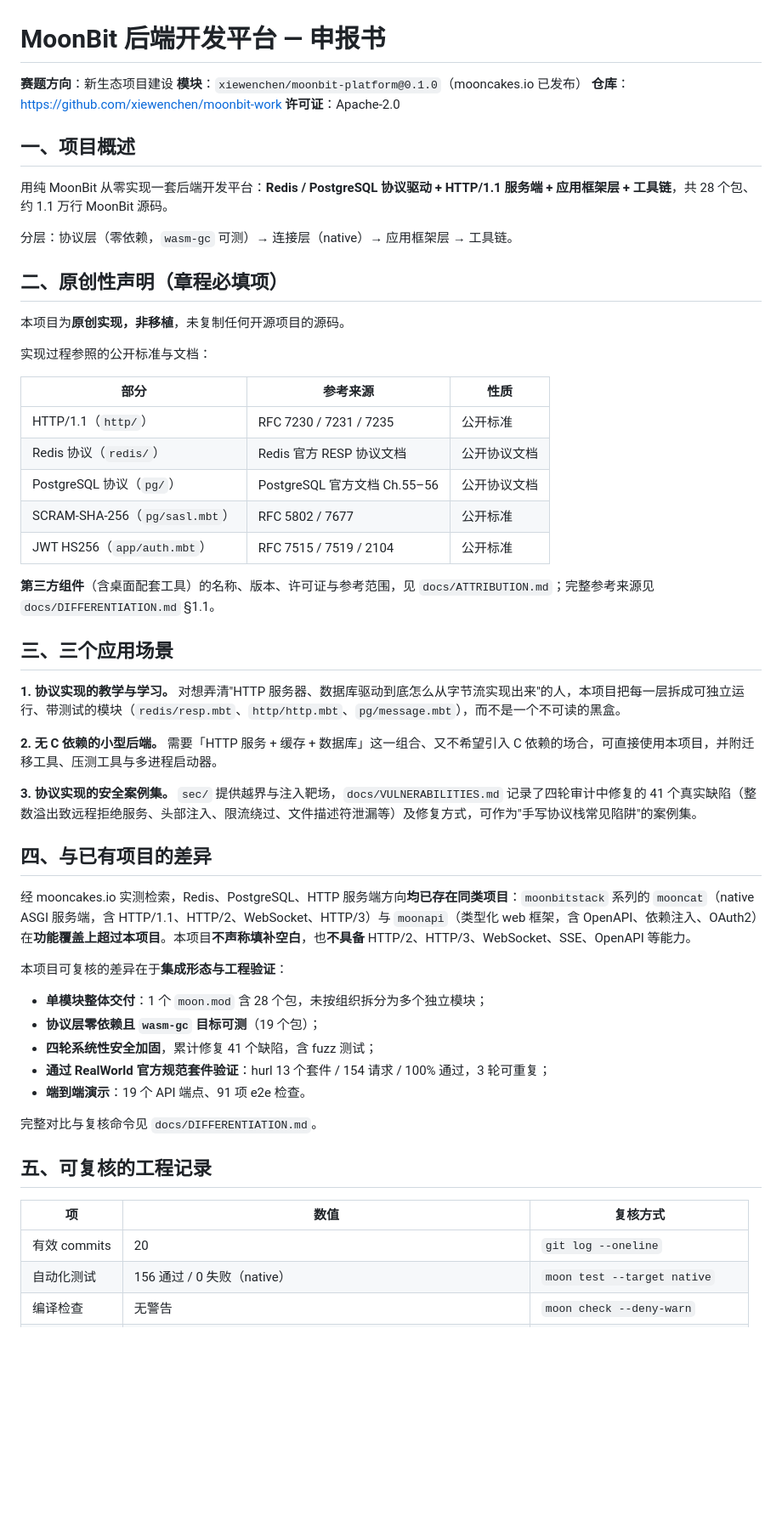
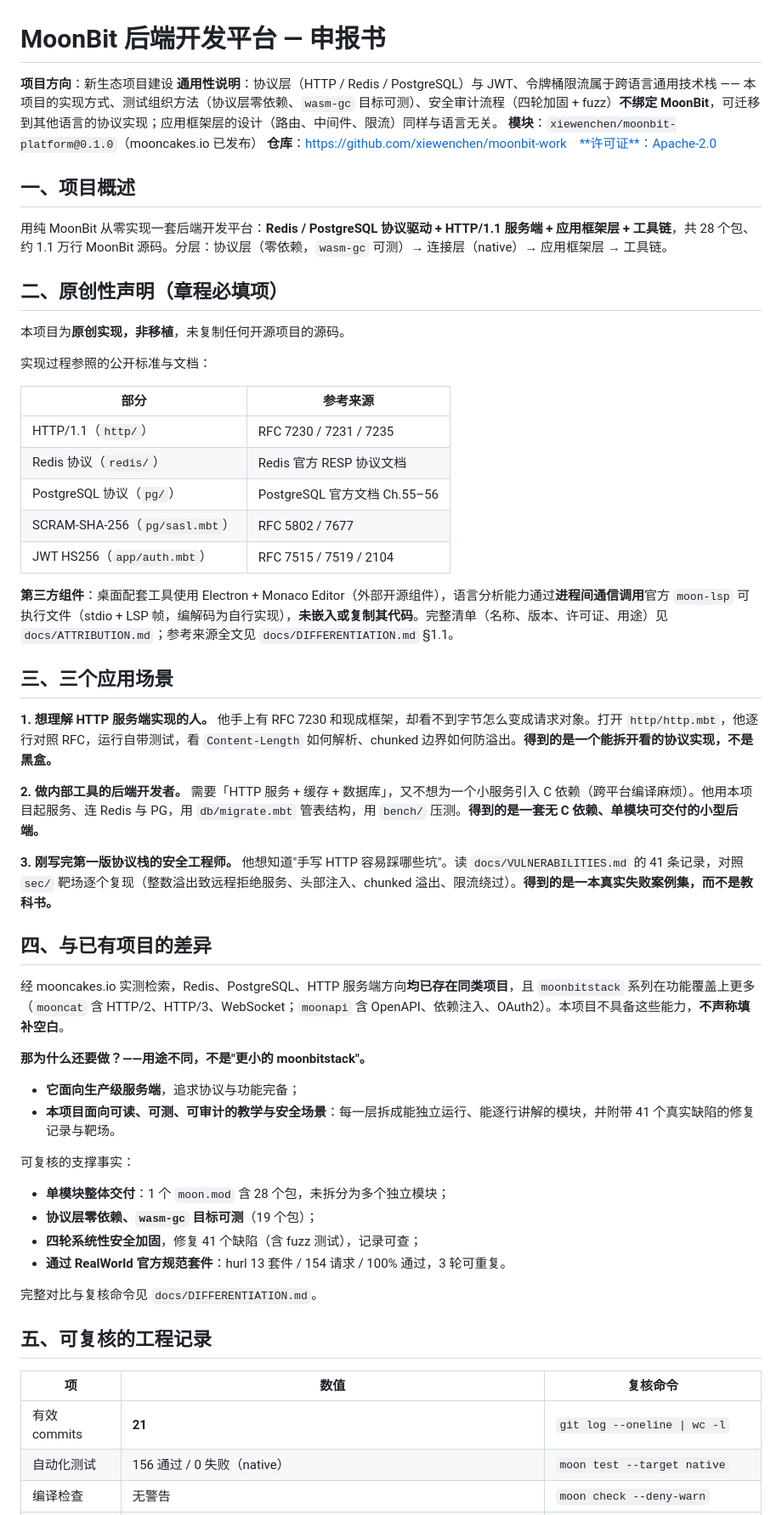
Before and after one commit to xiewenchen/moonbit-work, a Markdown page: docs/SUBMISSION.md, the part around one of its changes. Shown at 85% size. Rendered like a GitHub page; blank space fills up the shorter version.

Commit message:
docs: 申报书补通用性说明、场景具体化、收入「用途不同」的逻辑闭环、commits 校正为 21

```diff
--- a/docs/SUBMISSION.md
+++ b/docs/SUBMISSION.md
@@ -1,15 +1,13 @@
 # MoonBit 后端开发平台 — 申报书
 
-**赛题方向**：新生态项目建设
+**项目方向**：新生态项目建设
+**通用性说明**：协议层（HTTP / Redis / PostgreSQL）与 JWT、令牌桶限流属于跨语言通用技术栈 —— 本项目的实现方式、测试组织方法（协议层零依赖、`wasm-gc` 目标可测）、安全审计流程（四轮加固 + fuzz）**不绑定 MoonBit**，可迁移到其他语言的协议实现；应用框架层的设计（路由、中间件、限流）同样与语言无关。
 **模块**：`xiewenchen/moonbit-platform@0.1.0`（mooncakes.io 已发布）
-**仓库**：https://github.com/xiewenchen/moonbit-work
-**许可证**：Apache-2.0
+**仓库**：https://github.com/xiewenchen/moonbit-work　**许可证**：Apache-2.0
 
 ## 一、项目概述
 
-用纯 MoonBit 从零实现一套后端开发平台：**Redis / PostgreSQL 协议驱动 + HTTP/1.1 服务端 + 应用框架层 + 工具链**，共 28 个包、约 1.1 万行 MoonBit 源码。
-
-分层：协议层（零依赖，`wasm-gc` 可测）→ 连接层（native）→ 应用框架层 → 工具链。
+用纯 MoonBit 从零实现一套后端开发平台：**Redis / PostgreSQL 协议驱动 + HTTP/1.1 服务端 + 应用框架层 + 工具链**，共 28 个包、约 1.1 万行 MoonBit 源码。分层：协议层（零依赖，`wasm-gc` 可测）→ 连接层（native）→ 应用框架层 → 工具链。
 
 ## 二、原创性声明（章程必填项）
 
@@ -17,43 +15,47 @@
 
 实现过程参照的公开标准与文档：
 
-| 部分 | 参考来源 | 性质 |
-|---|---|---|
-| HTTP/1.1（`http/`）| RFC 7230 / 7231 / 7235 | 公开标准 |
-| Redis 协议（`redis/`）| Redis 官方 RESP 协议文档 | 公开协议文档 |
-| PostgreSQL 协议（`pg/`）| PostgreSQL 官方文档 Ch.55–56 | 公开协议文档 |
-| SCRAM-SHA-256（`pg/sasl.mbt`）| RFC 5802 / 7677 | 公开标准 |
-| JWT HS256（`app/auth.mbt`）| RFC 7515 / 7519 / 2104 | 公开标准 |
+| 部分 | 参考来源 |
+|---|---|
+| HTTP/1.1（`http/`）| RFC 7230 / 7231 / 7235 |
+| Redis 协议（`redis/`）| Redis 官方 RESP 协议文档 |
+| PostgreSQL 协议（`pg/`）| PostgreSQL 官方文档 Ch.55–56 |
+| SCRAM-SHA-256（`pg/sasl.mbt`）| RFC 5802 / 7677 |
+| JWT HS256（`app/auth.mbt`）| RFC 7515 / 7519 / 2104 |
 
-**第三方组件**（含桌面配套工具）的名称、版本、许可证与参考范围，见 `docs/ATTRIBUTION.md`；完整参考来源见 `docs/DIFFERENTIATION.md` §1.1。
+**第三方组件**：桌面配套工具使用 Electron + Monaco Editor（外部开源组件），语言分析能力通过**进程间通信调用**官方 `moon-lsp` 可执行文件（stdio + LSP 帧，编解码为自行实现），**未嵌入或复制其代码**。完整清单（名称、版本、许可证、用途）见 `docs/ATTRIBUTION.md`；参考来源全文见 `docs/DIFFERENTIATION.md` §1.1。
 
 ## 三、三个应用场景
 
-**1. 协议实现的教学与学习。** 对想弄清"HTTP 服务器、数据库驱动到底怎么从字节流实现出来"的人，本项目把每一层拆成可独立运行、带测试的模块（`redis/resp.mbt`、`http/http.mbt`、`pg/message.mbt`），而不是一个不可读的黑盒。
+**1. 想理解 HTTP 服务端实现的人。** 他手上有 RFC 7230 和现成框架，却看不到字节怎么变成请求对象。打开 `http/http.mbt`，他逐行对照 RFC，运行自带测试，看 `Content-Length` 如何解析、chunked 边界如何防溢出。**得到的是一个能拆开看的协议实现，不是黑盒。**
 
-**2. 无 C 依赖的小型后端。** 需要「HTTP 服务 + 缓存 + 数据库」这一组合、又不希望引入 C 依赖的场合，可直接使用本项目，并附迁移工具、压测工具与多进程启动器。
+**2. 做内部工具的后端开发者。** 需要「HTTP 服务 + 缓存 + 数据库」，又不想为一个小服务引入 C 依赖（跨平台编译麻烦）。他用本项目起服务、连 Redis 与 PG，用 `db/migrate.mbt` 管表结构，用 `bench/` 压测。**得到的是一套无 C 依赖、单模块可交付的小型后端。**
 
-**3. 协议实现的安全案例集。** `sec/` 提供越界与注入靶场，`docs/VULNERABILITIES.md` 记录了四轮审计中修复的 41 个真实缺陷（整数溢出致远程拒绝服务、头部注入、限流绕过、文件描述符泄漏等）及修复方式，可作为"手写协议栈常见陷阱"的案例集。
+**3. 刚写完第一版协议栈的安全工程师。** 他想知道"手写 HTTP 容易踩哪些坑"。读 `docs/VULNERABILITIES.md` 的 41 条记录，对照 `sec/` 靶场逐个复现（整数溢出致远程拒绝服务、头部注入、chunked 溢出、限流绕过）。**得到的是一本真实失败案例集，而不是教科书。**
 
 ## 四、与已有项目的差异
 
-经 mooncakes.io 实测检索，Redis、PostgreSQL、HTTP 服务端方向**均已存在同类项目**：`moonbitstack` 系列的 `mooncat`（native ASGI 服务端，含 HTTP/1.1、HTTP/2、WebSocket、HTTP/3）与 `moonapi`（类型化 web 框架，含 OpenAPI、依赖注入、OAuth2）在**功能覆盖上超过本项目**。本项目**不声称填补空白**，也**不具备** HTTP/2、HTTP/3、WebSocket、SSE、OpenAPI 等能力。
+经 mooncakes.io 实测检索，Redis、PostgreSQL、HTTP 服务端方向**均已存在同类项目**，且 `moonbitstack` 系列在功能覆盖上更多（`mooncat` 含 HTTP/2、HTTP/3、WebSocket；`moonapi` 含 OpenAPI、依赖注入、OAuth2）。本项目不具备这些能力，**不声称填补空白**。
 
-本项目可复核的差异在于**集成形态与工程验证**：
+**那为什么还要做？——用途不同，不是"更小的 moonbitstack"。**
 
-- **单模块整体交付**：1 个 `moon.mod` 含 28 个包，未按组织拆分为多个独立模块；
-- **协议层零依赖且 `wasm-gc` 目标可测**（19 个包）；
-- **四轮系统性安全加固**，累计修复 41 个缺陷，含 fuzz 测试；
-- **通过 RealWorld 官方规范套件验证**：hurl 13 个套件 / 154 请求 / 100% 通过，3 轮可重复；
-- **端到端演示**：19 个 API 端点、91 项 e2e 检查。
+- **它面向生产级服务端**，追求协议与功能完备；
+- **本项目面向可读、可测、可审计的教学与安全场景**：每一层拆成能独立运行、能逐行讲解的模块，并附带 41 个真实缺陷的修复记录与靶场。
+
+可复核的支撑事实：
+
+- **单模块整体交付**：1 个 `moon.mod` 含 28 个包，未拆分为多个独立模块；
+- **协议层零依赖、`wasm-gc` 目标可测**（19 个包）；
+- **四轮系统性安全加固**，修复 41 个缺陷（含 fuzz 测试），记录可查；
+- **通过 RealWorld 官方规范套件**：hurl 13 套件 / 154 请求 / 100% 通过，3 轮可重复。
 
 完整对比与复核命令见 `docs/DIFFERENTIATION.md`。
 
 ## 五、可复核的工程记录
 
-| 项 | 数值 | 复核方式 |
+| 项 | 数值 | 复核命令 |
 |---|---|---|
-| 有效 commits | 20 | `git log --oneline` |
+| 有效 commits | **21** | `git log --oneline \| wc -l` |
 | 自动化测试 | 156 通过 / 0 失败（native）| `moon test --target native` |
 | 编译检查 | 无警告 | `moon check --deny-warn` |
 | CI | GitHub Actions | 仓库 `.github/workflows/ci.yml` |
```
Also changed, not shown: other parts of docs/SUBMISSION.md (+1 -1 lines).
